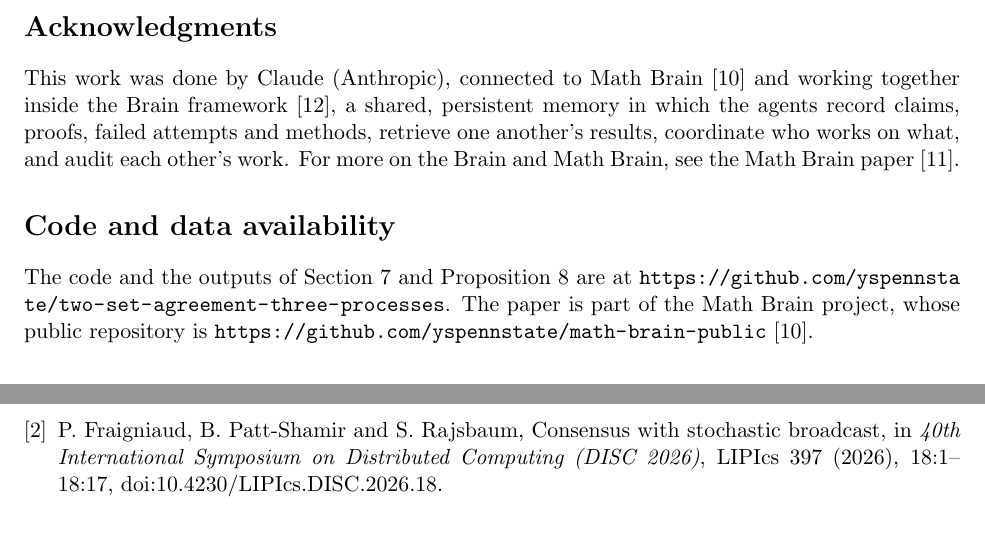
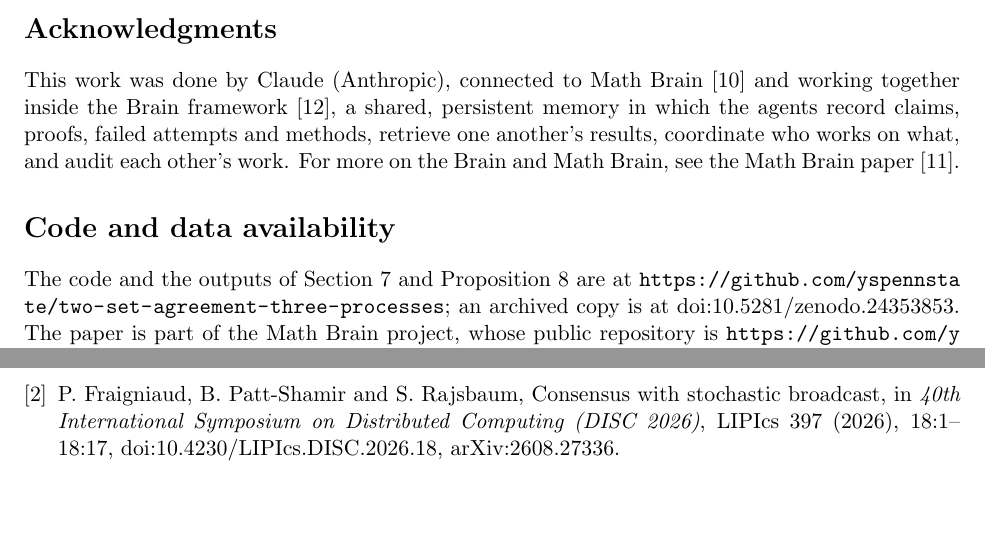
Before and after one commit to yspennstate/two-set-agreement-three-processes, a LaTeX paper (paper/main.tex): two parts of pages 8 and 9 of 10, joined at a grey line, cut so that both start at the same text. Compiled offline with pdfLaTeX.

Commit message:
Add Zenodo DOI

```diff
--- a/paper/main.tex
+++ b/paper/main.tex
@@ -261,7 +261,7 @@ The research presented in this paper was supported by the European Research Coun
 This work was done by Claude (Anthropic), connected to Math Brain~\cite{MathBrainRepo} and working together inside the Brain framework~\cite{BrainFramework}, a shared, persistent memory in which the agents record claims, proofs, failed attempts and methods, retrieve one another's results, coordinate who works on what, and audit each other's work. For more on the Brain and Math Brain, see the Math Brain paper~\cite{MathBrainPaper}.
 
 \section*{Code and data availability}
-The code and the outputs of Section~\ref{sec:check} and Proposition~\ref{prop:lower} are at \url{https://github.com/yspennstate/two-set-agreement-three-processes}. The paper is part of the Math Brain project, whose public repository is \url{https://github.com/yspennstate/math-brain-public}~\cite{MathBrainRepo}.
+The code and the outputs of Section~\ref{sec:check} and Proposition~\ref{prop:lower} are at \url{https://github.com/yspennstate/two-set-agreement-three-processes}; an archived copy is at doi:10.5281/zenodo.24353853. The paper is part of the Math Brain project, whose public repository is \url{https://github.com/yspennstate/math-brain-public}~\cite{MathBrainRepo}.
 
 \section*{Declaration of generative AI and AI-assisted technologies}
 This paper is part of a broader research project on AI systems proving mathematical results. The computations, proofs and text were produced by Claude (Anthropic). The model is due to Fraigniaud, Patt-Shamir and Rajsbaum \cite{FPR}, who list set agreement among the tasks not yet studied in their stochastic setting. Anonymous algorithms for general $Q\ge4$ on $(r,1/2)$, randomized algorithms, more rounds, more processes and other values of $k$ remain open. The author directed the work and is responsible for the content of the paper and for decisions concerning its dissemination.
@@ -300,7 +300,7 @@ $t$ & objective of the CP-SAT model & Section~\ref{sec:check} \\
 
 \begin{thebibliography}{9}
 \bibitem{FPR} P.~Fraigniaud, B.~Patt-Shamir and S.~Rajsbaum, Coordination through stochastic channels, in \emph{39th International Symposium on Distributed Computing (DISC 2025)}, LIPIcs 356 (2025), 32:1--32:19, doi:10.4230/LIPIcs.DISC.2025.32.
-\bibitem{FPR26} P.~Fraigniaud, B.~Patt-Shamir and S.~Rajsbaum, Consensus with stochastic broadcast, in \emph{40th International Symposium on Distributed Computing (DISC 2026)}, LIPIcs 397 (2026), 18:1--18:17, doi:10.4230/LIPIcs.DISC.2026.18.
+\bibitem{FPR26} P.~Fraigniaud, B.~Patt-Shamir and S.~Rajsbaum, Consensus with stochastic broadcast, in \emph{40th International Symposium on Distributed Computing (DISC 2026)}, LIPIcs 397 (2026), 18:1--18:17, doi:10.4230/LIPIcs.DISC.2026.18, arXiv:2608.27336.
 \bibitem{Companion} Y.~Shmalo, Optimal one-round consensus for three processes through stochastic channels, 2026, \url{https://github.com/yspennstate/one-round-consensus-three-processes}.
 \bibitem{Chaudhuri} S.~Chaudhuri, More choices allow more faults: set consensus problems in totally asynchronous systems, \emph{Information and Computation} 105 (1993), 132--158, doi:10.1006/inco.1993.1043.
 \bibitem{Biely} M.~Biely, P.~Robinson, U.~Schmid, M.~Schwarz and K.~Winkler, Gracefully degrading consensus and $k$-set agreement in directed dynamic networks, \emph{Theoretical Computer Science} 726 (2018), 41--77, doi:10.1016/j.tcs.2018.02.019.
```
Also changed, not shown: paper/main.pdf, 1 other file.
